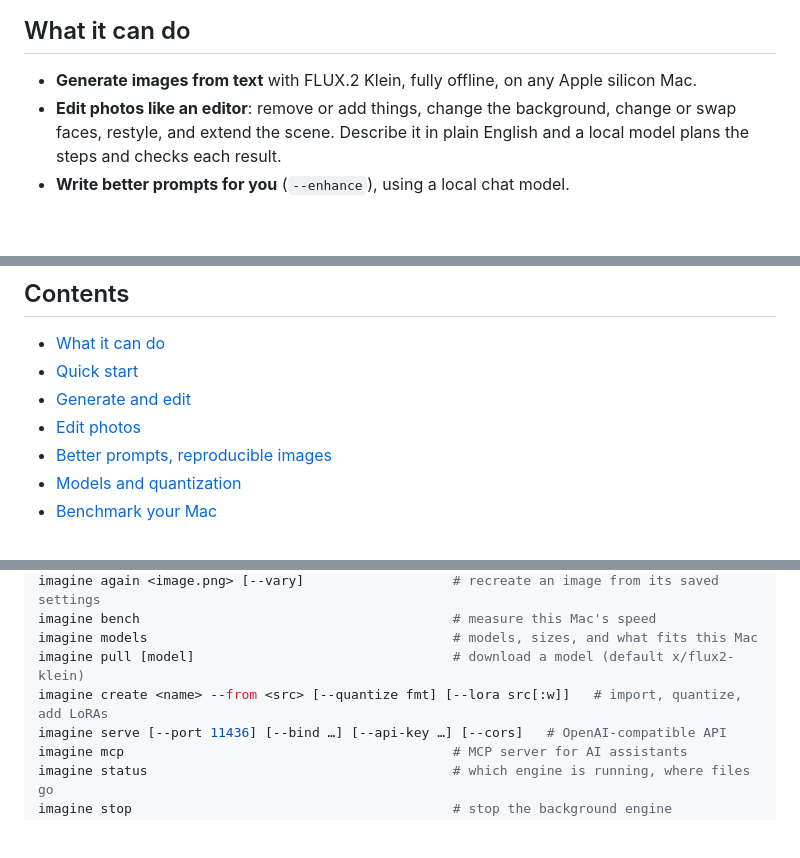
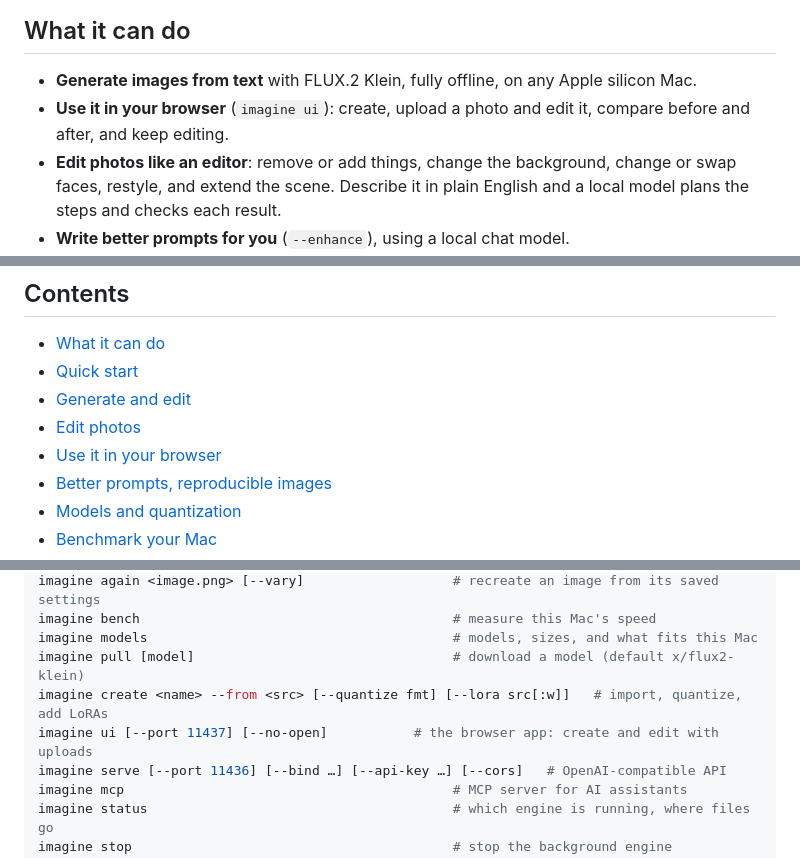
Before and after one commit to nitya-afk/imagine, a Markdown page: README.md, 3 parts joined by grey strips. Rendered like a GitHub page; blank space fills up the shorter version.

```diff
--- a/README.md
+++ b/README.md
@@ -21,6 +21,7 @@ All made on a MacBook Pro (M5 Pro, 24 GB) in 11–40 seconds each with FLUX.2 Kl
 ## What it can do
 
 - **Generate images from text** with FLUX.2 Klein, fully offline, on any Apple silicon Mac.
+- **Use it in your browser** (`imagine ui`): create, upload a photo and edit it, compare before and after, and keep editing.
 - **Edit photos like an editor**: remove or add things, change the background, change or swap faces, restyle, and extend the scene. Describe it in plain English and a local model plans the steps and checks each result.
 - **Write better prompts for you** (`--enhance`), using a local chat model.
 - **Reproduce any image**: every PNG remembers its prompt, seed and model (`imagine again`).
@@ -37,6 +38,7 @@ All made on a MacBook Pro (M5 Pro, 24 GB) in 11–40 seconds each with FLUX.2 Kl
 - [Quick start](#quick-start)
 - [Generate and edit](#generate-and-edit)
 - [Edit photos](#edit-photos)
+- [Use it in your browser](#use-it-in-your-browser)
 - [Better prompts, reproducible images](#better-prompts-reproducible-images)
 - [Models and quantization](#models-and-quantization)
 - [Benchmark your Mac](#benchmark-your-mac)
@@ -416,6 +437,7 @@ imagine bench                                        # measure this Mac's speed
 imagine models                                       # models, sizes, and what fits this Mac
 imagine pull [model]                                 # download a model (default x/flux2-klein)
 imagine create <name> --from <src> [--quantize fmt] [--lora src[:w]]   # import, quantize, add LoRAs
+imagine ui [--port 11437] [--no-open]           # the browser app: create and edit with uploads
 imagine serve [--port 11436] [--bind …] [--api-key …] [--cors]   # OpenAI-compatible API
 imagine mcp                                          # MCP server for AI assistants
 imagine status                                       # which engine is running, where files go
```
Also changed, not shown: other parts of README.md (+19 -0 lines), docs/examples/ui-create.jpg (added), docs/examples/ui-edit.jpg (added), 9 other files.
